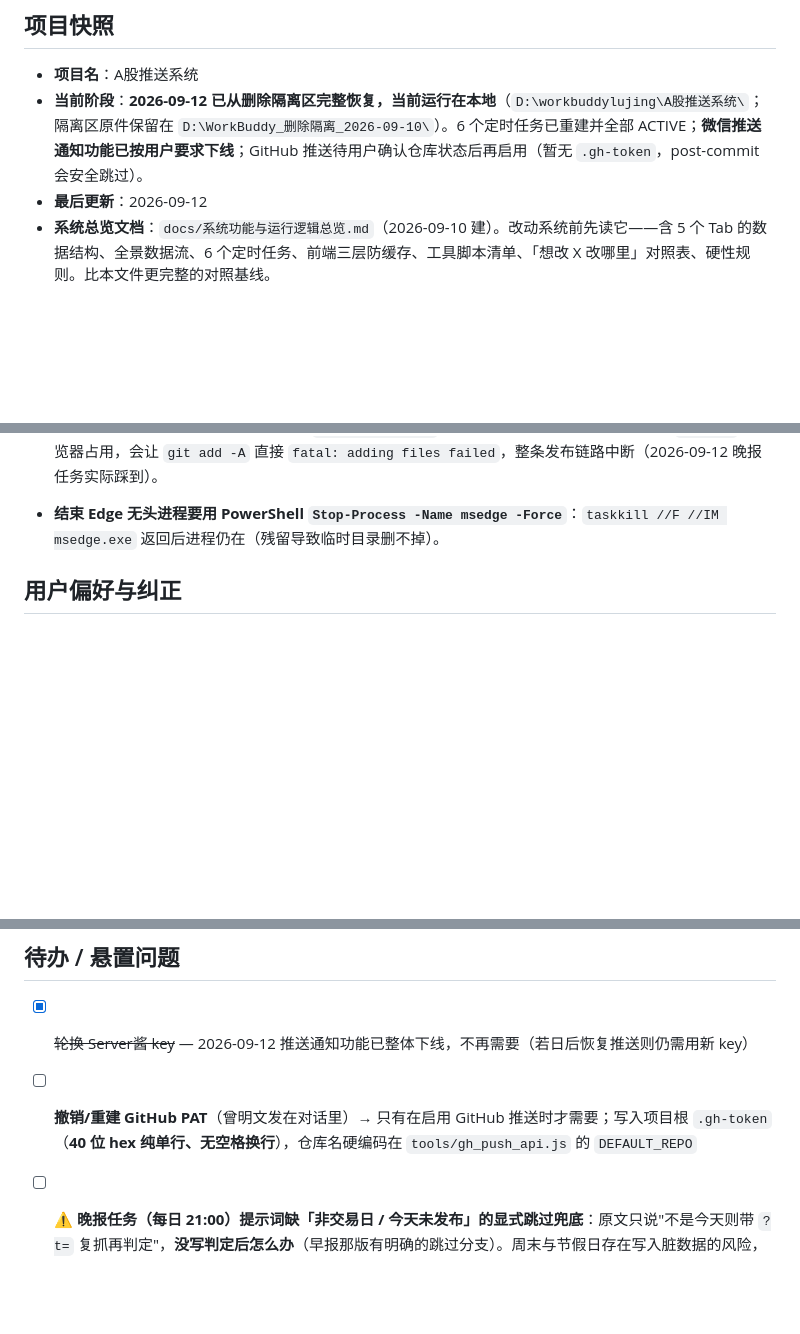
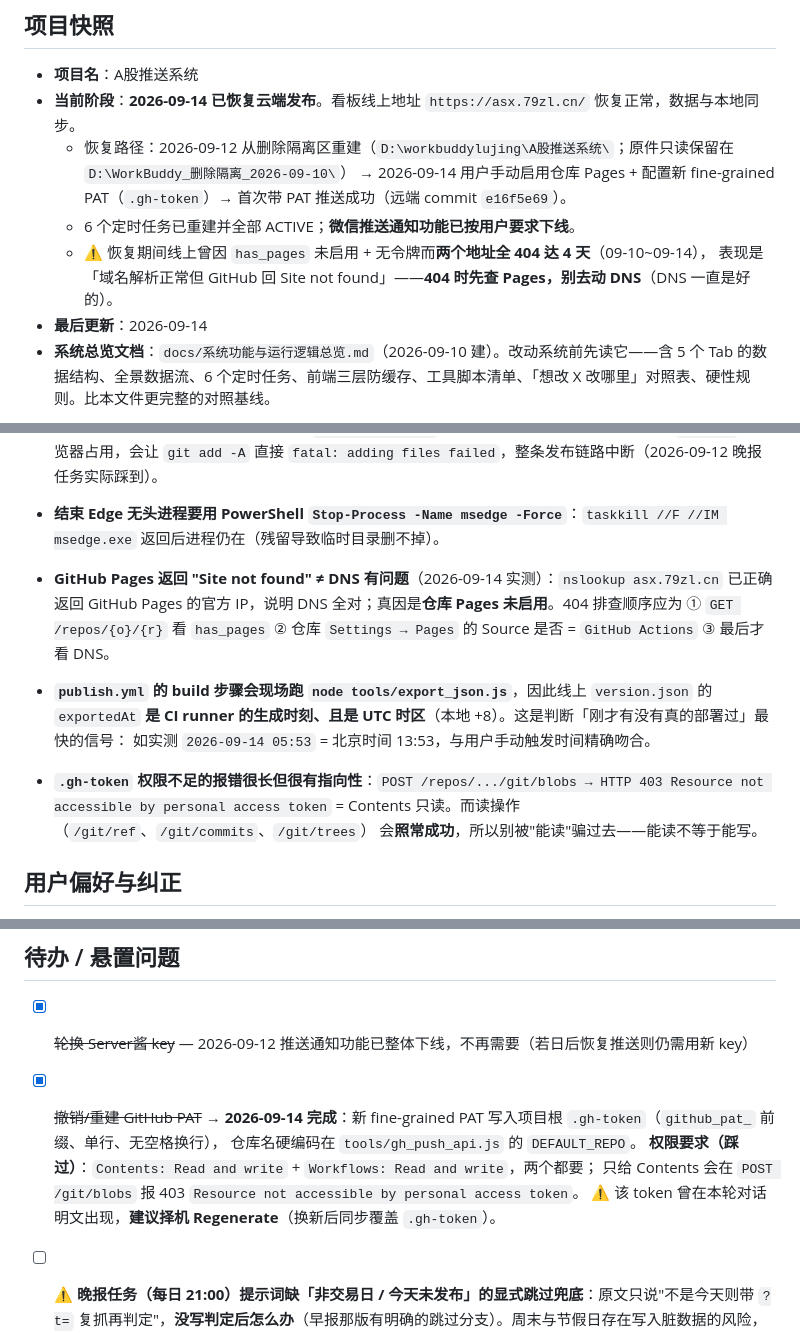
Before and after one commit to zoushiyun1999/astock-dashboard, a Markdown page: MEMORY.md, 3 parts joined by grey strips. Rendered like a GitHub page; blank space fills up the shorter version.

Commit message:
文档：同步云端发布恢复状态（AGENTS 硬性规则 21/22 + MEMORY 快照/ADR/踩坑）

```diff
--- a/MEMORY.md
+++ b/MEMORY.md
@@ -7,8 +7,13 @@
 ## 项目快照
 
 - **项目名**：A股推送系统
-- **当前阶段**：**2026-09-12 已从删除隔离区完整恢复，当前运行在本地**（`D:\workbuddylujing\A股推送系统\`；隔离区原件保留在 `D:\WorkBuddy_删除隔离_2026-09-10\`）。6 个定时任务已重建并全部 ACTIVE；**微信推送通知功能已按用户要求下线**；GitHub 推送待用户确认仓库状态后再启用（暂无 `.gh-token`，post-commit 会安全跳过）。
-- **最后更新**：2026-09-12
+- **当前阶段**：**2026-09-14 已恢复云端发布**。看板线上地址 `https://asx.79zl.cn/` 恢复正常，数据与本地同步。
+  - 恢复路径：2026-09-12 从删除隔离区重建（`D:\workbuddylujing\A股推送系统\`；原件只读保留在 `D:\WorkBuddy_删除隔离_2026-09-10\`）
+    → 2026-09-14 用户手动启用仓库 Pages + 配置新 fine-grained PAT（`.gh-token`）→ 首次带 PAT 推送成功（远端 commit `e16f5e69`）。
+  - 6 个定时任务已重建并全部 ACTIVE；**微信推送通知功能已按用户要求下线**。
+  - ⚠️ 恢复期间线上曾因 `has_pages` 未启用 + 无令牌而**两个地址全 404 达 4 天**（09-10~09-14），
+    表现是「域名解析正常但 GitHub 回 Site not found」——**404 时先查 Pages，别去动 DNS**（DNS 一直是好的）。
+- **最后更新**：2026-09-14
 - **系统总览文档**：`docs/系统功能与运行逻辑总览.md`（2026-09-10 建）。改动系统前先读它——含 5 个 Tab 的数据结构、全景数据流、6 个定时任务、前端三层防缓存、工具脚本清单、「想改 X 改哪里」对照表、硬性规则。比本文件更完整的对照基线。
 
 > ⚠️ **看板实际是 5 个 Tab**（早报 / 晚报 / 短线 / 量价 / 日历），不是"四类简报"。另外「短线」Tab 的数据源是 `evening.明日关注`（即板块热点），**不是** `watchlist` 字段。
@@ -132,6 +139,15 @@ bash tools/publish.sh "说明"
 - **`git add -A` 会把 `.gh-token` 带进提交**：已在 `.gitignore` 加规则，但 API 推送不受 `.gitignore` 约束，必须靠 `gh_push_api.js` 的 `DENY_FILE` 兜底（曾真的差点推上公网，被 GitHub 以 422 Secret detected 拦下）。
 - **任何临时产物必须放项目根并加 `tmp_` 前缀**（2026-09-12 加 `.gitignore` 规则 `tmp_*` 根治）。此前 `tmp_*` 被提交进 HEAD，只靠 `gh_push_api.js` 的 `SKIP_PATH` 在推送层兜底；现在本地 `git add` 层面即屏蔽。**特别警告**：Edge headless 做前端截图时 `--user-data-dir` **绝不能指向仓库根**——profile 里的 `Cookies` 被浏览器占用，会让 `git add -A` 直接 `fatal: adding files failed`，整条发布链路中断（2026-09-12 晚报任务实际踩到）。
 - **结束 Edge 无头进程要用 PowerShell `Stop-Process -Name msedge -Force`**：`taskkill //F //IM msedge.exe` 返回后进程仍在（残留导致临时目录删不掉）。
+- **GitHub Pages 返回 "Site not found" ≠ DNS 有问题**（2026-09-14 实测）：`nslookup asx.79zl.cn` 已正确返回
+  GitHub Pages 的官方 IP，说明 DNS 全对；真因是**仓库 Pages 未启用**。404 排查顺序应为
+  ① `GET /repos/{o}/{r}` 看 `has_pages` ② 仓库 `Settings → Pages` 的 Source 是否 = `GitHub Actions` ③ 最后才看 DNS。
+- **`publish.yml` 的 build 步骤会现场跑 `node tools/export_json.js`**，因此线上 `version.json` 的 `exportedAt`
+  **是 CI runner 的生成时刻、且是 UTC 时区**（本地 +8）。这是判断「刚才有没有真的部署过」最快的信号：
+  如实测 `2026-09-14 05:53` = 北京时间 13:53，与用户手动触发时间精确吻合。
+- **`.gh-token` 权限不足的报错很长但很有指向性**：`POST /repos/.../git/blobs → HTTP 403
+  Resource not accessible by personal access token` = Contents 只读。而读操作（`/git/ref`、`/git/commits`、`/git/trees`）
+  会**照常成功**，所以别被"能读"骗过去——能读不等于能写。
 
 ## 用户偏好与纠正
 
@@ -166,7 +182,11 @@ bash tools/publish.sh "说明"
 ## 待办 / 悬置问题
 
 - [x] ~~轮换 Server酱 key~~ — 2026-09-12 推送通知功能已整体下线，不再需要（若日后恢复推送则仍需用新 key）
-- [ ] **撤销/重建 GitHub PAT**（曾明文发在对话里）→ 只有在启用 GitHub 推送时才需要；写入项目根 `.gh-token`（**40 位 hex 纯单行、无空格换行**），仓库名硬编码在 `tools/gh_push_api.js` 的 `DEFAULT_REPO`
+- [x] ~~撤销/重建 GitHub PAT~~ → **2026-09-14 完成**：新 fine-grained PAT 写入项目根 `.gh-token`（`github_pat_` 前缀、单行、无空格换行），
+      仓库名硬编码在 `tools/gh_push_api.js` 的 `DEFAULT_REPO`。
+      **权限要求（踩过）**：`Contents: Read and write` + `Workflows: Read and write`，两个都要；
+      只给 Contents 会在 `POST /git/blobs` 报 403 `Resource not accessible by personal access token`。
+      ⚠️ 该 token 曾在本轮对话明文出现，**建议择机 Regenerate**（换新后同步覆盖 `.gh-token`）。
 - [ ] ⚠️ **晚报任务（每日 21:00）提示词缺「非交易日 / 今天未发布」的显式跳过兜底**：原文只说"不是今天则带 `?t=` 复抓再判定"，**没写判定后怎么办**（早报那版有明确的跳过分支）。周末与节假日存在写入脏数据的风险，待用户决定是否补一句
 - [ ] 在 `config/site.json` 填 `domainExpiry`（79zl.cn 到期日）以启用到期提醒
 - [ ] `verify.gain` 口径改造：增加 `buyRet` / `openPct` / `locked` 字段，前端改显示实盘口径（当前显示的是市场涨跌幅，会让用户误以为跟着买能赚）
```
Also changed, not shown: other parts of MEMORY.md (+2 -0 lines), AGENTS.md (+16 -1 lines).
